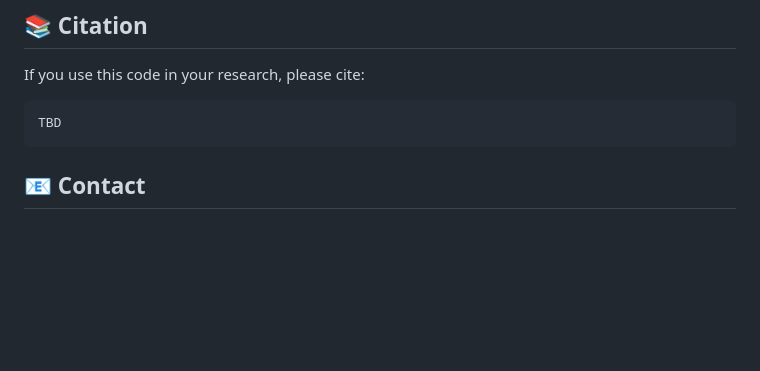
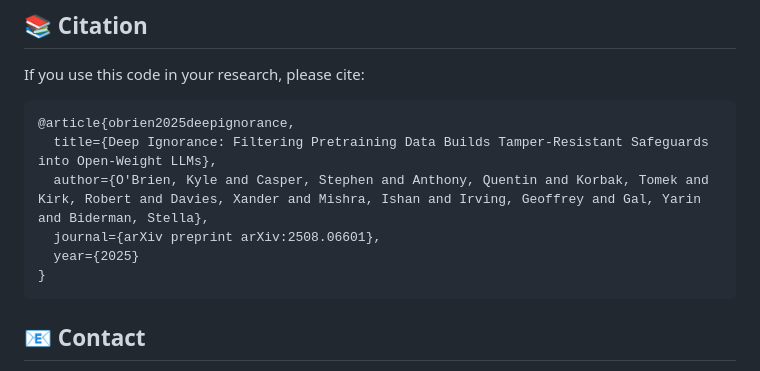
Before and after one commit to FabienRoger/deep-ignorance, a Markdown page: README.md, the part around the change printed below. GitHub-like rendering; blank space fills up the shorter version.

````diff
--- a/README.md
+++ b/README.md
@@ -149,7 +149,12 @@ make eval_hf_final_models
 If you use this code in your research, please cite:
 
 ```bibtex
-TBD
+@article{obrien2025deepignorance,
+  title={Deep Ignorance: Filtering Pretraining Data Builds Tamper-Resistant Safeguards into Open-Weight LLMs},
+  author={O'Brien, Kyle and Casper, Stephen and Anthony, Quentin and Korbak, Tomek and Kirk, Robert and Davies, Xander and Mishra, Ishan and Irving, Geoffrey and Gal, Yarin and Biderman, Stella},
+  journal={arXiv preprint arXiv:2508.06601},
+  year={2025}
+}
 ```
 
 ## 📧 Contact
````
Also changed, not shown: other parts of README.md (+1 -1 lines).
